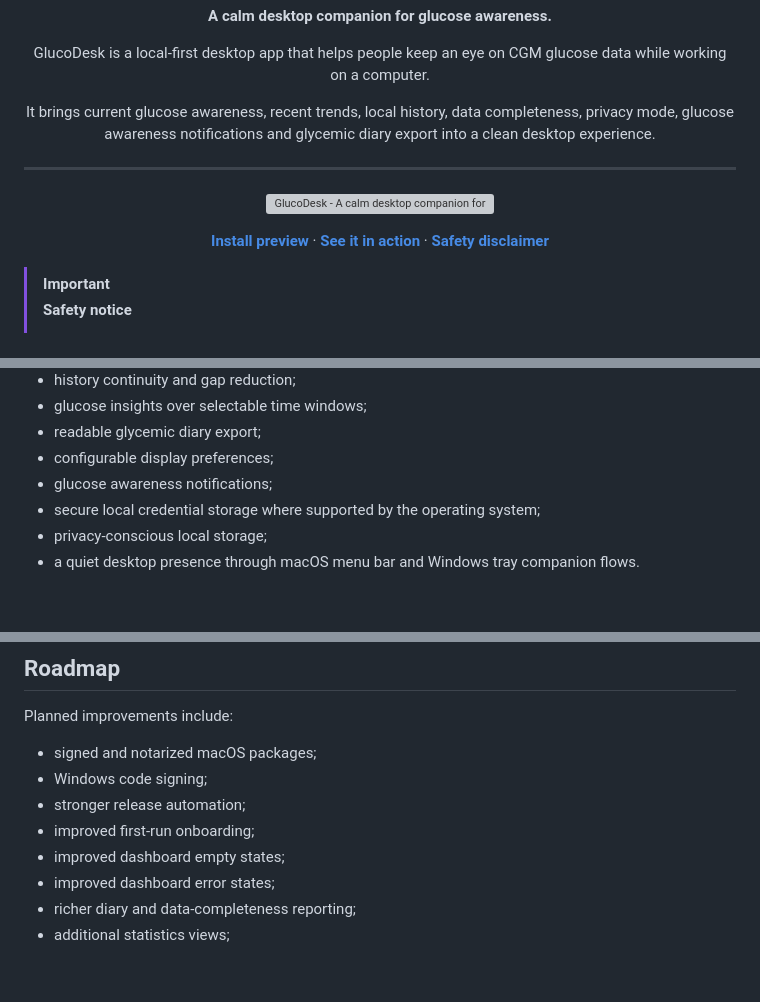
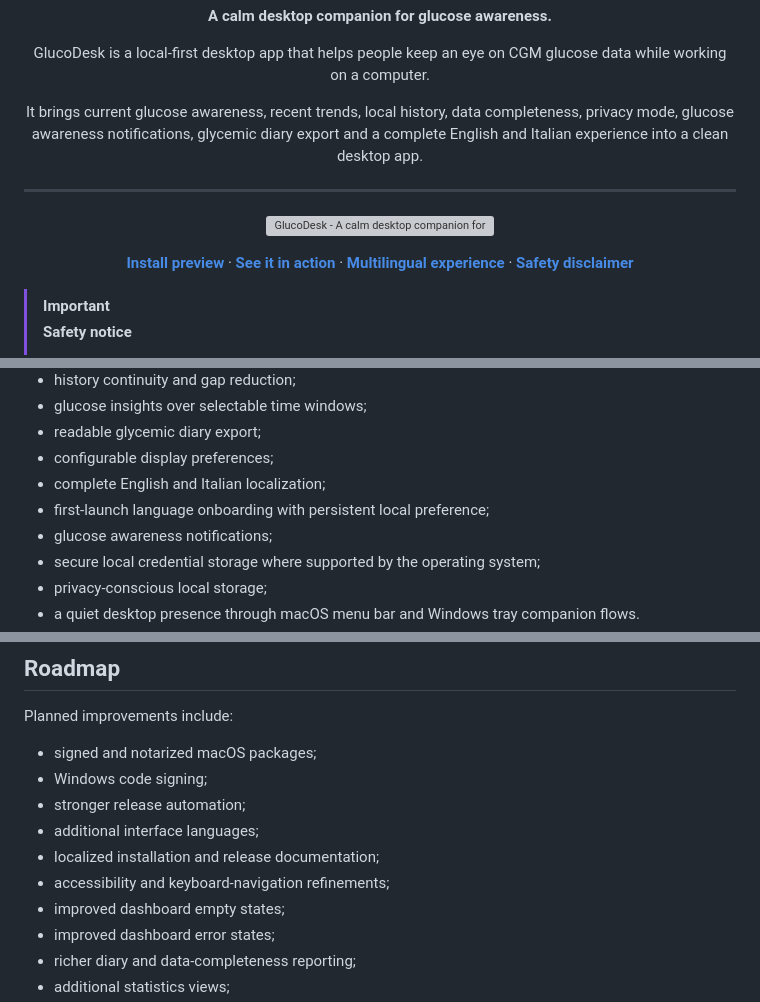
Before and after one commit to FilippoGaravaglia/GlucoDesk, a Markdown page: README.md, 3 parts joined by grey strips. Drawn GitHub-style; blank space fills up the shorter version; grey boxes are pictures that could not be loaded.

```diff
--- a/README.md
+++ b/README.md
@@ -19,7 +20,7 @@
 </p>
 
 <p align="center">
-  It brings current glucose awareness, recent trends, local history, data completeness, privacy mode, glucose awareness notifications and glycemic diary export into a clean desktop experience.
+  It brings current glucose awareness, recent trends, local history, data completeness, privacy mode, glucose awareness notifications, glycemic diary export and a complete English and Italian experience into a clean desktop app.
 </p>
 
 ---
@@ -32,6 +33,8 @@
   <a href="#installation-preview"><strong>Install preview</strong></a>
   ·
   <a href="#glucodesk-in-action"><strong>See it in action</strong></a>
+  ·
+  <a href="#multilingual-experience"><strong>Multilingual experience</strong></a>
   ·
   <a href="#safety-disclaimer"><strong>Safety disclaimer</strong></a>
 </p>
@@ -91,6 +95,8 @@ GlucoDesk focuses on:
 * glucose insights over selectable time windows;
 * readable glycemic diary export;
 * configurable display preferences;
+* complete English and Italian localization;
+* first-launch language onboarding with persistent local preference;
 * glucose awareness notifications;
 * secure local credential storage where supported by the operating system;
 * privacy-conscious local storage;
@@ -893,7 +993,9 @@ Planned improvements include:
 * signed and notarized macOS packages;
 * Windows code signing;
 * stronger release automation;
-* improved first-run onboarding;
+* additional interface languages;
+* localized installation and release documentation;
+* accessibility and keyboard-navigation refinements;
 * improved dashboard empty states;
 * improved dashboard error states;
 * richer diary and data-completeness reporting;
```
Also changed, not shown: other parts of README.md (+99 -3 lines), docs/assets/demo/glucodesk-language-onboarding.png (added).
